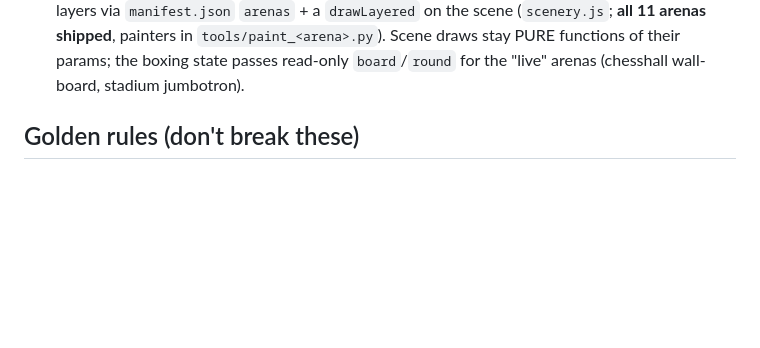
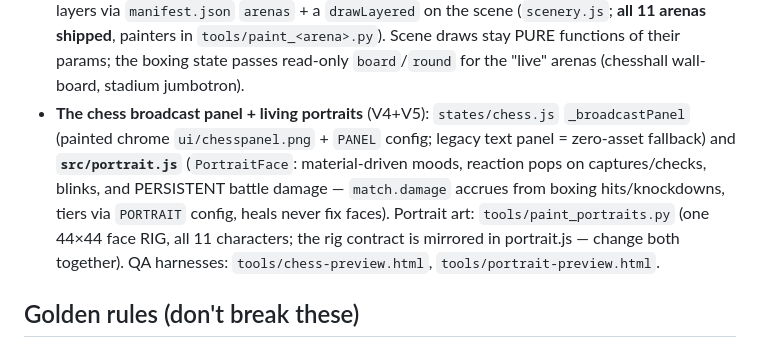
Before and after one commit to HeyImB3/PAWNCH, a Markdown page: CLAUDE.md, the part around the change. GitHub-like rendering; blank space fills up the shorter version.

Commit message:
docs: V5 shipped — living portraits complete; V1-V5 all done
Co-Authored-By: Claude Fable 5 <noreply@anthropic.com>

```diff
--- a/CLAUDE.md
+++ b/CLAUDE.md
@@ -89,6 +89,14 @@ There is **no build, bundler, or transpile step** — edit a file and reload the
   `tools/paint_<arena>.py`). Scene draws stay PURE functions of their params;
   the boxing state passes read-only `board`/`round` for the "live" arenas
   (chesshall wall-board, stadium jumbotron).
+- **The chess broadcast panel + living portraits** (V4+V5): `states/chess.js`
+  `_broadcastPanel` (painted chrome `ui/chesspanel.png` + `PANEL` config; legacy text
+  panel = zero-asset fallback) and **`src/portrait.js`** (`PortraitFace`: material-driven
+  moods, reaction pops on captures/checks, blinks, and PERSISTENT battle damage —
+  `match.damage` accrues from boxing hits/knockdowns, tiers via `PORTRAIT` config,
+  heals never fix faces). Portrait art: `tools/paint_portraits.py` (one 44×44 face RIG,
+  all 11 characters; the rig contract is mirrored in portrait.js — change both together).
+  QA harnesses: `tools/chess-preview.html`, `tools/portrait-preview.html`.
 
 ## Golden rules (don't break these)
 
```
Also changed, not shown: 1 other file.
